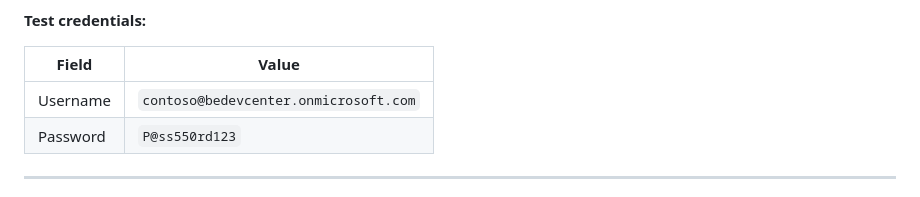
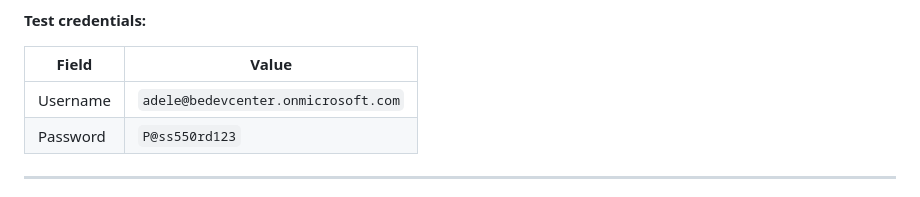
Before and after one commit to EkponborObehi/CopilotStudioSSOAgent, a Markdown page: README.md, the part around the change. Rendered like a GitHub page.

Commit message:
update on the test credentials

```diff
--- a/README.md
+++ b/README.md
@@ -12,7 +12,7 @@ https://copilotssoagent.netlify.app
 
 | Field    | Value                   |
 |----------|------------------------|
-| Username | `contoso@bedevcenter.onmicrosoft.com` |
+| Username | `adele@bedevcenter.onmicrosoft.com` |
 | Password | `P@ss550rd123`            |
 
 ---
```
